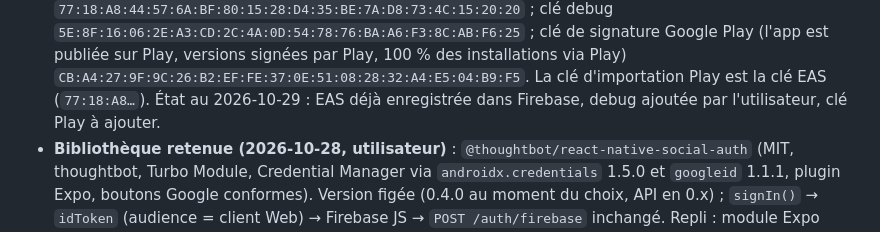
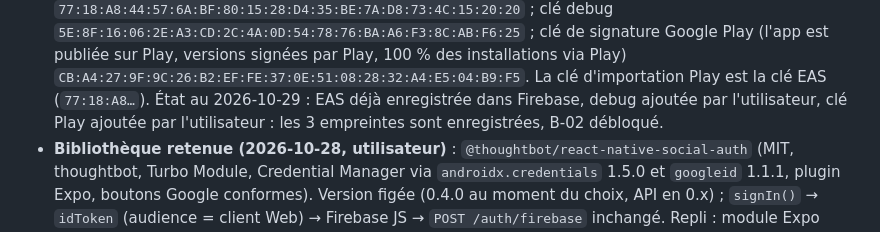
Before and after one commit to icekiwisoft/domilix_apk, a Markdown page: docs/BACKLOG.md, the part around the change. GitHub-like rendering.

Commit message:
docs: all three signing fingerprints are registered, B-02 is unblocked
Co-Authored-By: Claude Opus 5.5 <noreply@anthropic.com>

```diff
--- a/docs/BACKLOG.md
+++ b/docs/BACKLOG.md
@@ -64,7 +64,7 @@ Sources : utilisateur, audit QA, revues. Règles : `docs/LECONS-EQUIPE.md`.
   Google Play (l'app est publiée sur Play, versions signées par Play, 100 % des installations via Play)
   `CB:A4:27:9F:9C:26:B2:EF:FE:37:0E:51:08:28:32:A4:E5:04:B9:F5`. La clé d'importation Play est la clé
   EAS (`77:18:A8…`). État au 2026-10-29 : EAS déjà enregistrée dans Firebase, debug ajoutée par
-  l'utilisateur, clé Play à ajouter.
+  l'utilisateur, clé Play ajoutée par l'utilisateur : les 3 empreintes sont enregistrées, B-02 débloqué.
 - **Bibliothèque retenue (2026-10-28, utilisateur)** : `@thoughtbot/react-native-social-auth`
   (MIT, thoughtbot, Turbo Module, Credential Manager via `androidx.credentials` 1.5.0 et `googleid`
   1.1.1, plugin Expo, boutons Google conformes). Version figée (0.4.0 au moment du choix, API en
```
